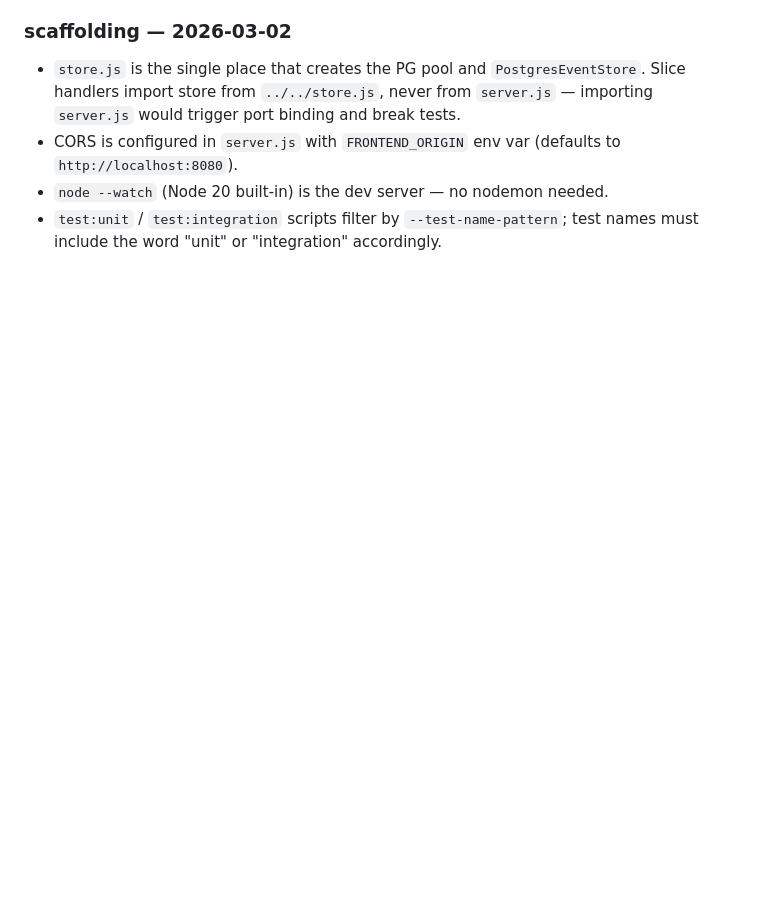
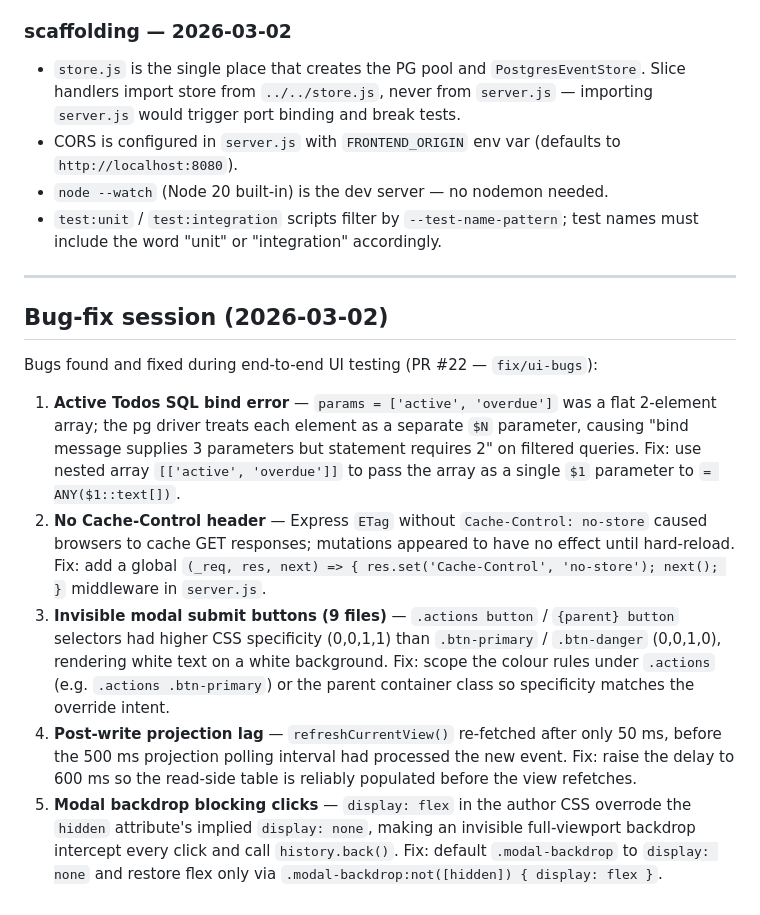
Before and after one commit to gnschenker/eventmodeling-skills, a Markdown page: .docs/PROGRESS.md, the part around the change. Drawn GitHub-style; blank space fills up the shorter version.

Commit message:
docs(PROGRESS.md): add bug-fix session lessons learned from PR #22
Records the 5 bugs found and fixed during end-to-end UI testing:
SQL bind error, missing Cache-Control header, invisible buttons (CSS
specificity), projection lag timeout, and modal backdrop blocking clicks.

Co-Authored-By: Claude Sonnet 4.6 <noreply@anthropic.com>

```diff
--- a/.docs/PROGRESS.md
+++ b/.docs/PROGRESS.md
@@ -156,3 +156,15 @@ _Entries are added here after each slice is merged. Format:_
 - CORS is configured in `server.js` with `FRONTEND_ORIGIN` env var (defaults to `http://localhost:8080`).
 - `node --watch` (Node 20 built-in) is the dev server — no nodemon needed.
 - `test:unit` / `test:integration` scripts filter by `--test-name-pattern`; test names must include the word "unit" or "integration" accordingly.
+
+---
+
+## Bug-fix session (2026-03-02)
+
+Bugs found and fixed during end-to-end UI testing (PR #22 — `fix/ui-bugs`):
+
+1. **Active Todos SQL bind error** — `params = ['active', 'overdue']` was a flat 2-element array; the pg driver treats each element as a separate `$N` parameter, causing "bind message supplies 3 parameters but statement requires 2" on filtered queries. Fix: use nested array `[['active', 'overdue']]` to pass the array as a single `$1` parameter to `= ANY($1::text[])`.
+2. **No Cache-Control header** — Express `ETag` without `Cache-Control: no-store` caused browsers to cache GET responses; mutations appeared to have no effect until hard-reload. Fix: add a global `(_req, res, next) => { res.set('Cache-Control', 'no-store'); next(); }` middleware in `server.js`.
+3. **Invisible modal submit buttons (9 files)** — `.actions button` / `{parent} button` selectors had higher CSS specificity (0,0,1,1) than `.btn-primary` / `.btn-danger` (0,0,1,0), rendering white text on a white background. Fix: scope the colour rules under `.actions` (e.g. `.actions .btn-primary`) or the parent container class so specificity matches the override intent.
+4. **Post-write projection lag** — `refreshCurrentView()` re-fetched after only 50 ms, before the 500 ms projection polling interval had processed the new event. Fix: raise the delay to 600 ms so the read-side table is reliably populated before the view refetches.
+5. **Modal backdrop blocking clicks** — `display: flex` in the author CSS overrode the `hidden` attribute's implied `display: none`, making an invisible full-viewport backdrop intercept every click and call `history.back()`. Fix: default `.modal-backdrop` to `display: none` and restore flex only via `.modal-backdrop:not([hidden]) { display: flex }`.
```
